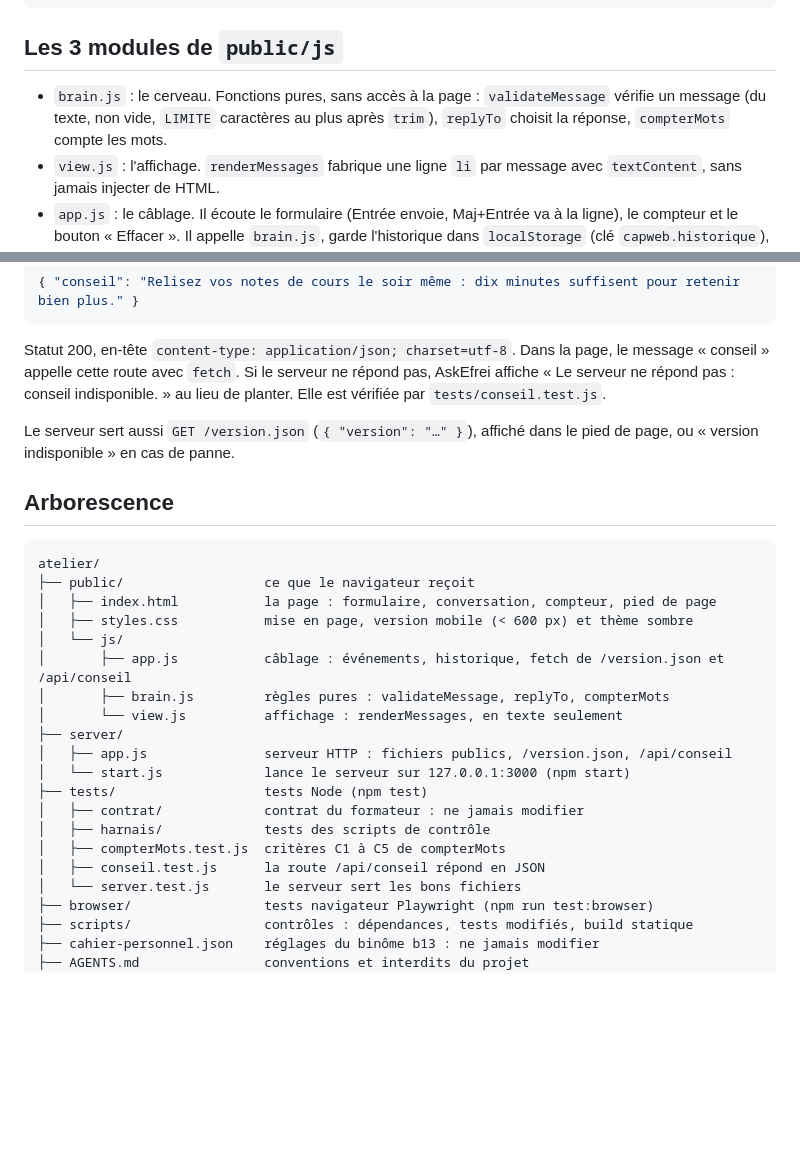
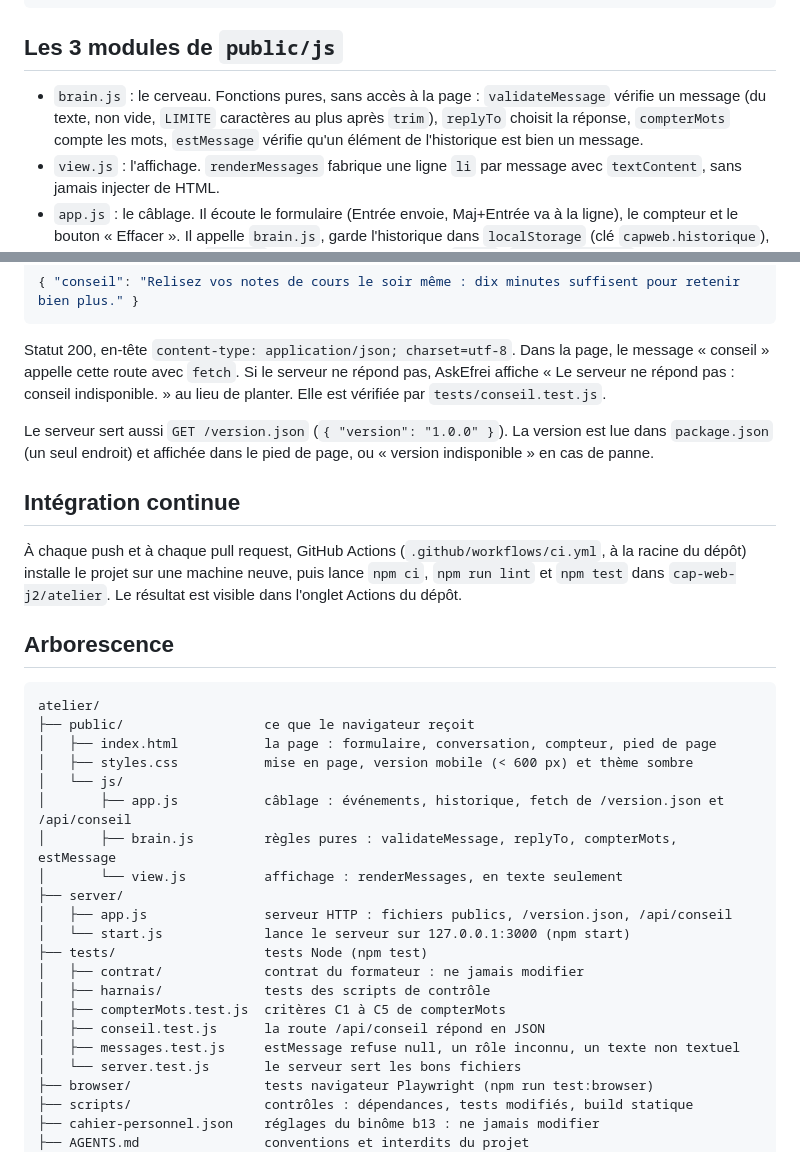
Before and after one commit to luminescencedev/b13-askefrei, a Markdown page: cap-web-j2/atelier/README.md, 2 parts joined by grey strips. Rendered like a GitHub page; blank space fills up the shorter version.

Commit message:
docs: README et carnet à jour des étapes bonus
Co-Authored-By: Claude Opus 5.5 <noreply@anthropic.com>

```diff
--- a/cap-web-j2/atelier/README.md
+++ b/cap-web-j2/atelier/README.md
@@ -49,7 +49,7 @@ npm run test:browser
 
 ## Les 3 modules de `public/js`
 
-- `brain.js` : le cerveau. Fonctions pures, sans accès à la page : `validateMessage` vérifie un message (du texte, non vide, `LIMITE` caractères au plus après `trim`), `replyTo` choisit la réponse, `compterMots` compte les mots.
+- `brain.js` : le cerveau. Fonctions pures, sans accès à la page : `validateMessage` vérifie un message (du texte, non vide, `LIMITE` caractères au plus après `trim`), `replyTo` choisit la réponse, `compterMots` compte les mots, `estMessage` vérifie qu'un élément de l'historique est bien un message.
 - `view.js` : l'affichage. `renderMessages` fabrique une ligne `li` par message avec `textContent`, sans jamais injecter de HTML.
 - `app.js` : le câblage. Il écoute le formulaire (Entrée envoie, Maj+Entrée va à la ligne), le compteur et le bouton « Effacer ». Il appelle `brain.js`, garde l'historique dans `localStorage` (clé `capweb.historique`), demande l'affichage à `view.js`, et appelle le serveur avec `fetch` (`afficherVersion`, `demanderConseil`).
 
@@ -63,7 +63,11 @@ npm run test:browser
 
 Statut 200, en-tête `content-type: application/json; charset=utf-8`. Dans la page, le message « conseil » appelle cette route avec `fetch`. Si le serveur ne répond pas, AskEfrei affiche « Le serveur ne répond pas : conseil indisponible. » au lieu de planter. Elle est vérifiée par `tests/conseil.test.js`.
 
-Le serveur sert aussi `GET /version.json` (`{ "version": "…" }`), affiché dans le pied de page, ou « version indisponible » en cas de panne.
+Le serveur sert aussi `GET /version.json` (`{ "version": "1.0.0" }`). La version est lue dans `package.json` (un seul endroit) et affichée dans le pied de page, ou « version indisponible » en cas de panne.
+
+## Intégration continue
+
+À chaque push et à chaque pull request, GitHub Actions (`.github/workflows/ci.yml`, à la racine du dépôt) installe le projet sur une machine neuve, puis lance `npm ci`, `npm run lint` et `npm test` dans `cap-web-j2/atelier`. Le résultat est visible dans l'onglet Actions du dépôt.
 
 ## Arborescence
 
@@ -74,7 +78,7 @@ atelier/
 │   ├── styles.css           mise en page, version mobile (< 600 px) et thème sombre
 │   └── js/
 │       ├── app.js           câblage : événements, historique, fetch de /version.json et /api/conseil
-│       ├── brain.js         règles pures : validateMessage, replyTo, compterMots
+│       ├── brain.js         règles pures : validateMessage, replyTo, compterMots, estMessage
 │       └── view.js          affichage : renderMessages, en texte seulement
 ├── server/
 │   ├── app.js               serveur HTTP : fichiers publics, /version.json, /api/conseil
@@ -84,6 +88,7 @@ atelier/
 │   ├── harnais/             tests des scripts de contrôle
 │   ├── compterMots.test.js  critères C1 à C5 de compterMots
 │   ├── conseil.test.js      la route /api/conseil répond en JSON
+│   ├── messages.test.js     estMessage refuse null, un rôle inconnu, un texte non textuel
 │   └── server.test.js       le serveur sert les bons fichiers
 ├── browser/                 tests navigateur Playwright (npm run test:browser)
 ├── scripts/                 contrôles : dépendances, tests modifiés, build statique
```
Also changed, not shown: cap-web-j2/carnet-j2.md (+9 -0 lines).
